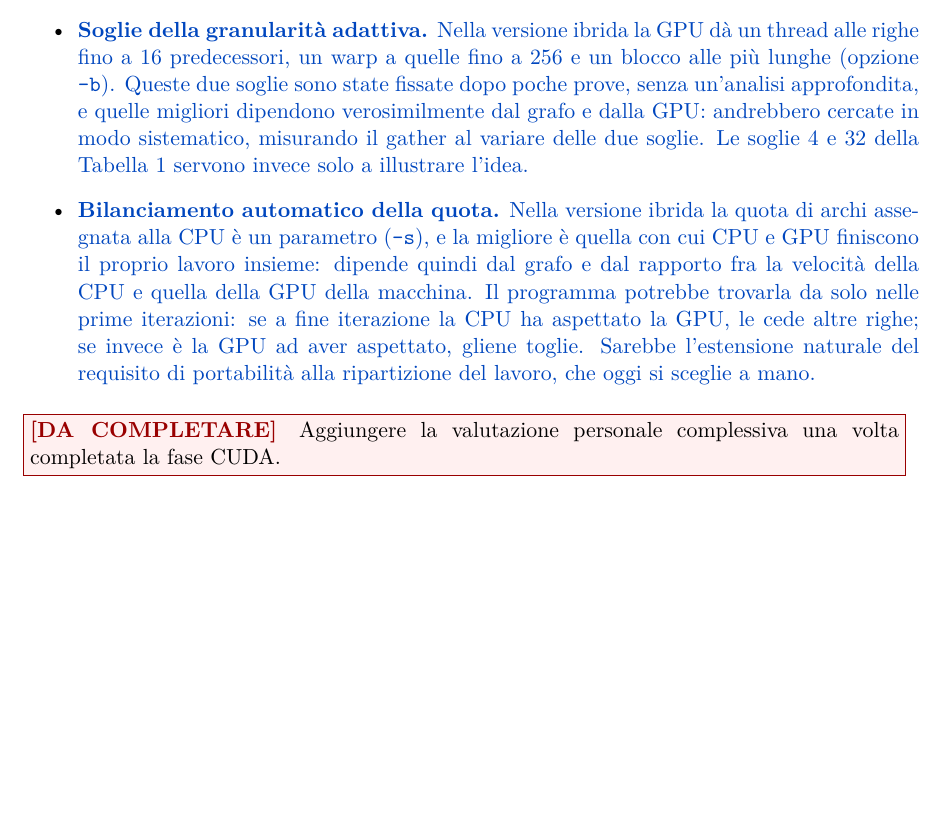
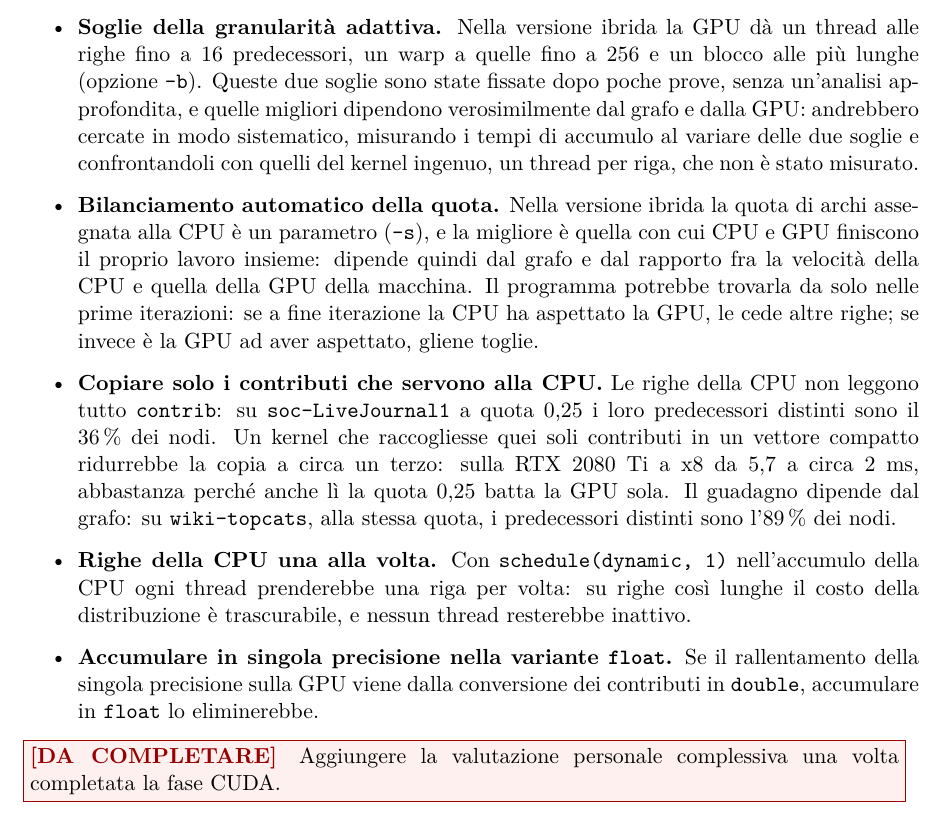
Before and after one commit to EmanueleCecchia/pagerank-openmp-cuda, a LaTeX document (relazione/relazione.tex): part of page 29 of 30, cut so that both start at the same text, the shorter picture padded with empty space. Compiled offline with pdfLaTeX.

Commit message:
Aggiungi ai possibili miglioramenti quelli della versione ibrida
Le soglie della granularita' adattiva andrebbero cercate misurando i
tempi di accumulo al variare delle due soglie e confrontandoli con il
kernel ingenuo, un thread per riga, che non e' stato misurato; cade il
riferimento alle soglie 4 e 32, che la tabella delle classi non ha piu'.

Si aggiungono tre miglioramenti: copiare alla CPU solo i contributi che
le sue righe leggono, il 36% dei nodi su soc-LiveJournal1 a quota 0,25,
che sulla RTX 2080 Ti a x8 porterebbe la copia da 5,7 a circa 2 ms;
distribuire le righe della CPU una alla volta, con schedule(dynamic, 1),
perche' nessun thread resti inattivo; accumulare in float nella variante
in singola precisione, se il suo rallentamento sulla GPU viene dalla
conversione dei contributi in double.

```diff
--- a/relazione/relazione.tex
+++ b/relazione/relazione.tex
@@ -2015,24 +2015,38 @@ quindi quanti thread si dividono il lavoro, più che quanti archi ci sono.
     linee già in cache. L'ottimo è un compromesso fra le due cose e dipende
     dal grafo; varrebbe la pena cercarlo, confrontando anche politiche come
     \texttt{guided}.
-  \item \nuovo{\textbf{Soglie della granularità adattiva.} Nella versione
+  \item \textbf{Soglie della granularità adattiva.} Nella versione
     ibrida la GPU dà un thread alle righe fino a 16 predecessori, un warp a
     quelle fino a 256 e un blocco alle più lunghe (opzione \texttt{-b}).
     Queste due soglie sono state fissate dopo poche prove, senza
     un'analisi approfondita, e quelle migliori dipendono verosimilmente dal
-    grafo e dalla GPU: andrebbero cercate in modo sistematico, misurando il
-    gather al variare delle due soglie. Le soglie 4 e 32 della
-    Tabella~\ref{tab:bins} servono invece solo a illustrare l'idea.}
-  \item \nuovo{\textbf{Bilanciamento automatico della quota.} Nella versione
+    grafo e dalla GPU: andrebbero cercate in modo sistematico, misurando
+    i tempi di accumulo al variare delle due soglie e confrontandoli con quelli del
+    kernel ingenuo, un thread per riga, che non è stato misurato.
+  \item \textbf{Bilanciamento automatico della quota.} Nella versione
     ibrida la quota di archi assegnata alla CPU è un parametro
     (\texttt{-s}), e la migliore è quella con cui CPU e GPU finiscono il
     proprio lavoro insieme: dipende quindi dal grafo e dal rapporto fra la
     velocità della CPU e quella della GPU della macchina. Il programma
     potrebbe trovarla da solo nelle prime iterazioni: se a fine iterazione
     la CPU ha aspettato la GPU, le cede altre righe; se invece è la GPU ad
-    aver aspettato, gliene toglie. Sarebbe l'estensione naturale del
-    requisito di portabilità alla ripartizione del lavoro, che oggi si
-    sceglie a mano.}
+    aver aspettato, gliene toglie.
+  \item \textbf{Copiare solo i contributi che servono alla CPU.} Le
+    righe della CPU non leggono tutto \texttt{contrib}: su
+    \texttt{soc-LiveJournal1} a quota 0,25 i loro predecessori distinti sono
+    il 36\,\% dei nodi. Un kernel che raccogliesse quei soli contributi in un
+    vettore compatto ridurrebbe la copia a circa un terzo: sulla RTX 2080 Ti
+    a x8 da 5,7 a circa 2~ms, abbastanza perché anche lì la quota 0,25 batta la GPU sola. Il
+    guadagno dipende dal grafo: su \texttt{wiki-topcats}, alla stessa quota, i
+    predecessori distinti sono l'89\,\% dei nodi.
+  \item \textbf{Righe della CPU una alla volta.} Con
+    \texttt{schedule(dynamic,~1)} nell'accumulo della CPU ogni thread prenderebbe
+    una riga per volta: su righe così lunghe il costo della distribuzione è
+    trascurabile, e nessun thread resterebbe inattivo.
+  \item \textbf{Accumulare in singola precisione nella variante
+    \texttt{float}.} Se il rallentamento della singola precisione sulla GPU
+    viene dalla conversione dei contributi in \texttt{double}, accumulare in
+    \texttt{float} lo eliminerebbe.
 \end{itemize}
 
 \daFare{Aggiungere la valutazione personale complessiva una volta
```
